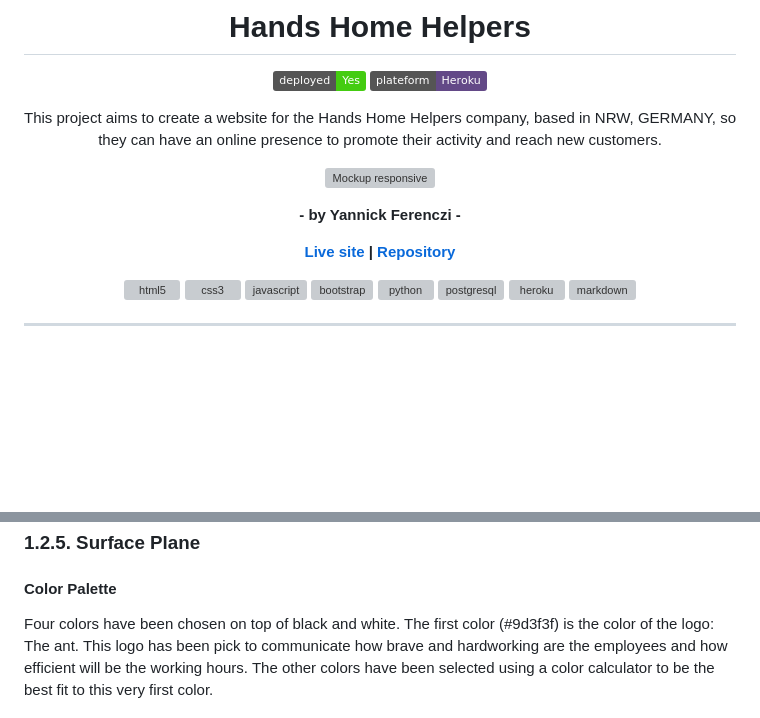
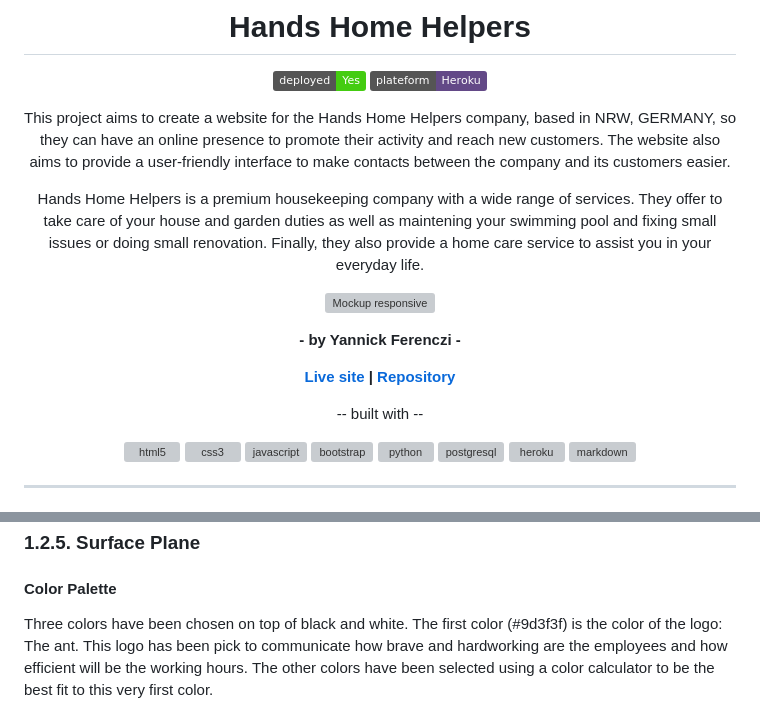
Before and after one commit to yannickferenczi/hands-home-helpers-website, a Markdown page: README.md, 2 parts joined by grey strips. Drawn GitHub-style; badges without logos; blank space fills up the shorter version; grey boxes are pictures that could not be loaded.

```diff
--- a/README.md
+++ b/README.md
@@ -5,7 +5,9 @@
 ![deployment](https://img.shields.io/static/v1?label=deployed&message=Yes&color=success&style=plastic)
 ![deployment](https://img.shields.io/static/v1?label=plateform&message=Heroku&color=634987&style=plastic)
 
-This project aims to create a website for the Hands Home Helpers company, based in NRW, GERMANY, so they can have an online presence to promote their activity and reach new customers.
+This project aims to create a website for the Hands Home Helpers company, based in NRW, GERMANY, so they can have an online presence to promote their activity and reach new customers. The website also aims to provide a user-friendly interface to make contacts between the company and its customers easier.
+
+Hands Home Helpers is a premium housekeeping company with a wide range of services. They offer to take care of your house and garden duties as well as maintening your swimming pool and fixing small issues or doing small renovation. Finally, they also provide a home care service to assist you in your everyday life.
 
 ![Mockup responsive]()
 
@@ -13,6 +15,7 @@ This project aims to create a website for the Hands Home Helpers company, based
 
 **[Live site](https://hands-home-helpers-website-a2058240b625.herokuapp.com/) | [Repository](https://github.com/yannickferenczi/hands-home-helpers-website)**
 
+-- built with --
 <p style="background-color: white; padding: 5px; display: inline-block; margin: 0 auto;">
 
 <img src="https://www.vectorlogo.zone/logos/w3_html5/w3_html5-icon.svg" alt="html5" width="40" height="40"/>
@@ -303,7 +306,7 @@ Error 500 page:
 
 #### Color Palette
 
-Four colors have been chosen on top of black and white.
+Three colors have been chosen on top of black and white.
 The first color (#9d3f3f) is the color of the logo: The ant. This logo has been pick to communicate how brave and hardworking are the employees and how efficient will be the working hours. The other colors have been selected using a color calculator to be the best fit to this very first color.
 
 ![Color palette of the project](documentation/color_palette.png)
```
Also changed, not shown: documentation/color_palette.png (added), 1 other file.
